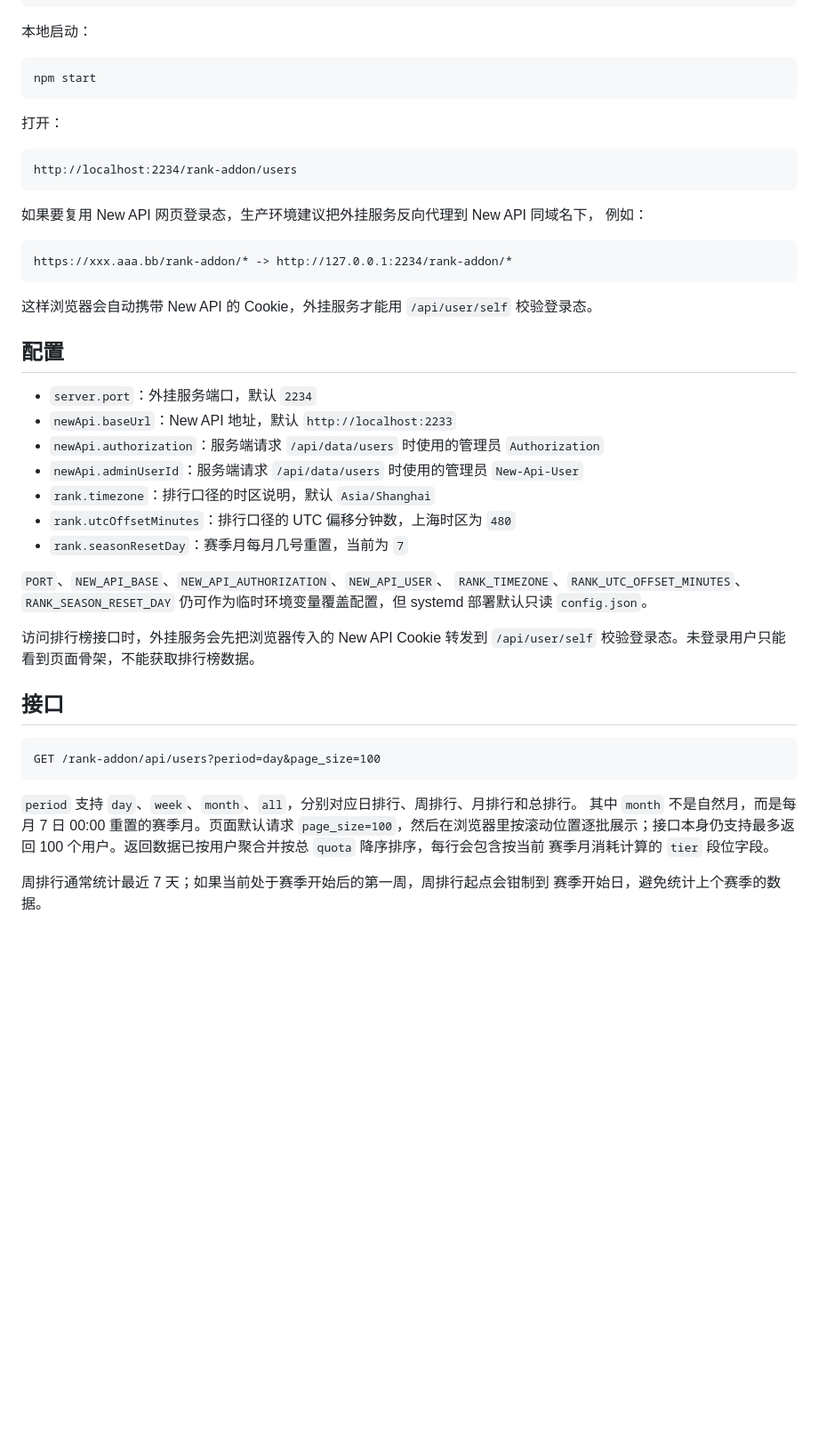
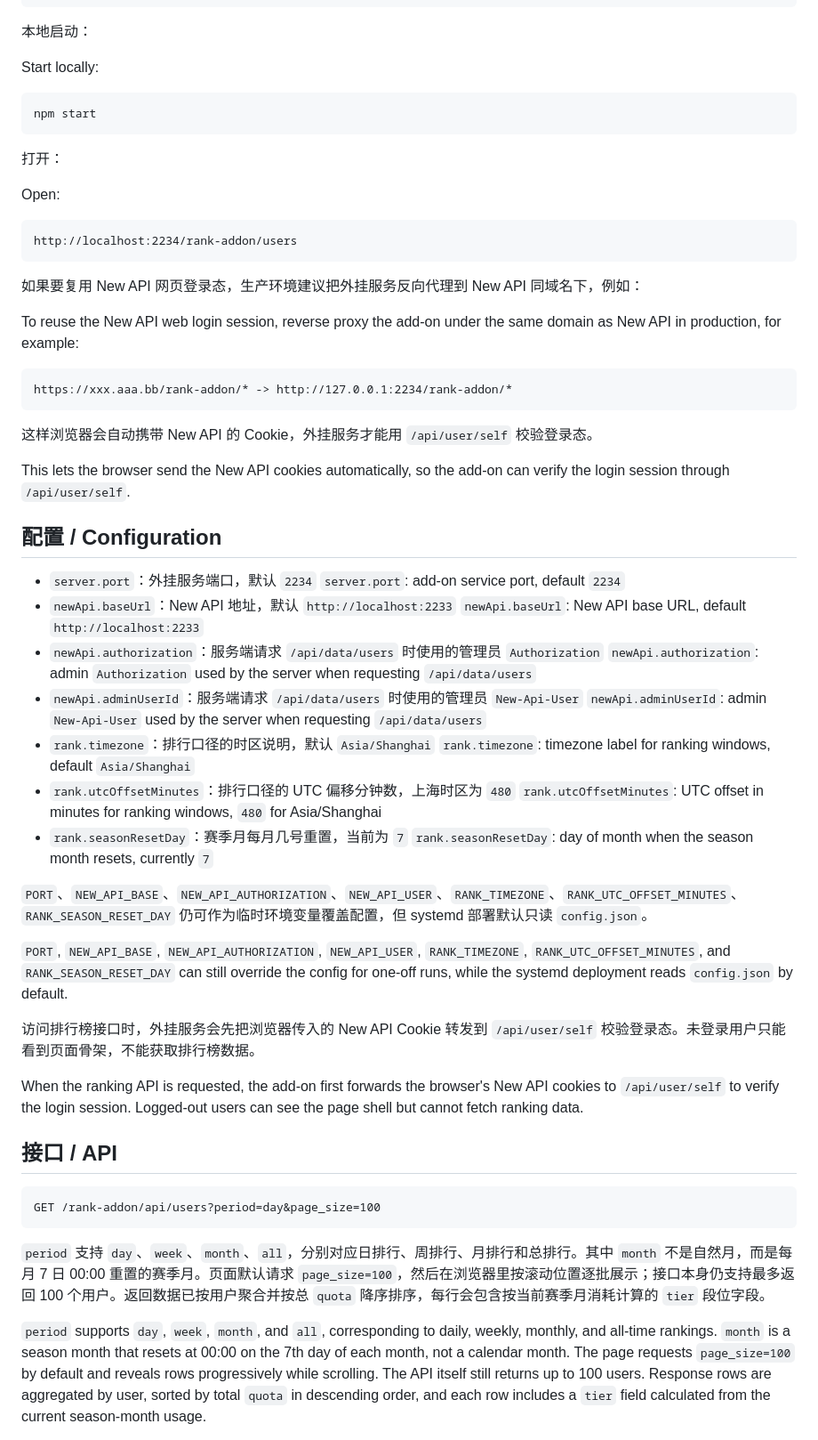
Before and after one commit to HiderX/Newapi-rank-addon, a Markdown page: README.md, the part around the change printed below. Shown: that part at 89% size. Drawn GitHub-style; blank space fills up the shorter version.

````diff
--- a/README.md
+++ b/README.md
@@ -32,55 +40,64 @@
 
 本地启动：
 
+Start locally:
+
 ```bash
 npm start
 ```
 
 打开：
 
+Open:
+
 ```text
 http://localhost:2234/rank-addon/users
 ```
 
-如果要复用 New API 网页登录态，生产环境建议把外挂服务反向代理到 New API 同域名下，
-例如：
+如果要复用 New API 网页登录态，生产环境建议把外挂服务反向代理到 New API 同域名下，例如：
+
+To reuse the New API web login session, reverse proxy the add-on under the same domain as New API in production, for example:
 
 ```text
 https://xxx.aaa.bb/rank-addon/* -> http://127.0.0.1:2234/rank-addon/*
 ```
 
-这样浏览器会自动携带 New API 的 Cookie，外挂服务才能用 `/api/user/self`
-校验登录态。
+这样浏览器会自动携带 New API 的 Cookie，外挂服务才能用 `/api/user/self` 校验登录态。
 
-## 配置
+This lets the browser send the New API cookies automatically, so the add-on can verify the login session through `/api/user/self`.
+
+## 配置 / Configuration
 
 - `server.port`：外挂服务端口，默认 `2234`
+  `server.port`: add-on service port, default `2234`
 - `newApi.baseUrl`：New API 地址，默认 `http://localhost:2233`
+  `newApi.baseUrl`: New API base URL, default `http://localhost:2233`
 - `newApi.authorization`：服务端请求 `/api/data/users` 时使用的管理员 `Authorization`
+  `newApi.authorization`: admin `Authorization` used by the server when requesting `/api/data/users`
 - `newApi.adminUserId`：服务端请求 `/api/data/users` 时使用的管理员 `New-Api-User`
+  `newApi.adminUserId`: admin `New-Api-User` used by the server when requesting `/api/data/users`
 - `rank.timezone`：排行口径的时区说明，默认 `Asia/Shanghai`
+  `rank.timezone`: timezone label for ranking windows, default `Asia/Shanghai`
 - `rank.utcOffsetMinutes`：排行口径的 UTC 偏移分钟数，上海时区为 `480`
+  `rank.utcOffsetMinutes`: UTC offset in minutes for ranking windows, `480` for Asia/Shanghai
 - `rank.seasonResetDay`：赛季月每月几号重置，当前为 `7`
+  `rank.seasonResetDay`: day of month when the season month resets, currently `7`
 
-`PORT`、`NEW_API_BASE`、`NEW_API_AUTHORIZATION`、`NEW_API_USER`、
-`RANK_TIMEZONE`、`RANK_UTC_OFFSET_MINUTES`、`RANK_SEASON_RESET_DAY`
-仍可作为临时环境变量覆盖配置，但 systemd 部署默认只读 `config.json`。
+`PORT`、`NEW_API_BASE`、`NEW_API_AUTHORIZATION`、`NEW_API_USER`、`RANK_TIMEZONE`、`RANK_UTC_OFFSET_MINUTES`、`RANK_SEASON_RESET_DAY` 仍可作为临时环境变量覆盖配置，但 systemd 部署默认只读 `config.json`。
 
-访问排行榜接口时，外挂服务会先把浏览器传入的 New API Cookie 转发到
-`/api/user/self` 校验登录态。未登录用户只能看到页面骨架，不能获取排行榜数据。
+`PORT`, `NEW_API_BASE`, `NEW_API_AUTHORIZATION`, `NEW_API_USER`, `RANK_TIMEZONE`, `RANK_UTC_OFFSET_MINUTES`, and `RANK_SEASON_RESET_DAY` can still override the config for one-off runs, while the systemd deployment reads `config.json` by default.
 
-## 接口
+访问排行榜接口时，外挂服务会先把浏览器传入的 New API Cookie 转发到 `/api/user/self` 校验登录态。未登录用户只能看到页面骨架，不能获取排行榜数据。
+
+When the ranking API is requested, the add-on first forwards the browser's New API cookies to `/api/user/self` to verify the login session. Logged-out users can see the page shell but cannot fetch ranking data.
+
+## 接口 / API
 
 ```text
 GET /rank-addon/api/users?period=day&page_size=100
 ```
 
-`period` 支持 `day`、`week`、`month`、`all`，分别对应日排行、周排行、月排行和总排行。
-其中 `month` 不是自然月，而是每月 7 日 00:00 重置的赛季月。页面默认请求
-`page_size=100`，然后在浏览器里按滚动位置逐批展示；接口本身仍支持最多返回
-100 个用户。返回数据已按用户聚合并按总 `quota` 降序排序，每行会包含按当前
-赛季月消耗计算的 `tier` 段位字段。
+`period` 支持 `day`、`week`、`month`、`all`，分别对应日排行、周排行、月排行和总排行。其中 `month` 不是自然月，而是每月 7 日 00:00 重置的赛季月。页面默认请求 `page_size=100`，然后在浏览器里按滚动位置逐批展示；接口本身仍支持最多返回 100 个用户。返回数据已按用户聚合并按总 `quota` 降序排序，每行会包含按当前赛季月消耗计算的 `tier` 段位字段。
 
-周排行通常统计最近 7 天；如果当前处于赛季开始后的第一周，周排行起点会钳制到
-赛季开始日，避免统计上个赛季的数据。
+`period` supports `day`, `week`, `month`, and `all`, corresponding to daily, weekly, monthly, and all-time rankings. `month` is a season month that resets at 00:00 on the 7th day of each month, not a calendar month. The page requests `page_size=100` by default and reveals rows progressively while scrolling. The API itself still returns up to 100 users. Response rows are aggregated by user, sorted by total `quota` in descending order, and each row includes a `tier` field calculated from the current season-month usage.
 
````
Also changed, not shown: other parts of README.md (+27 -9 lines), docs/screenshots/desktop-dark.png (added), docs/screenshots/desktop-light.png (added), docs/screenshots/mobile-dark.png (added), docs/screenshots/mobile-light.png (added), docs/screenshots/rank-desktop.png (deleted), docs/screenshots/rank-mobile.png (deleted).
